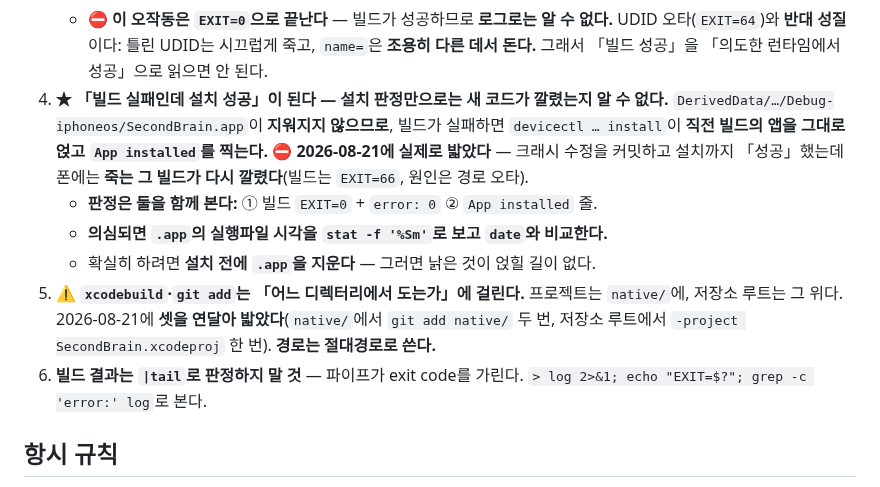
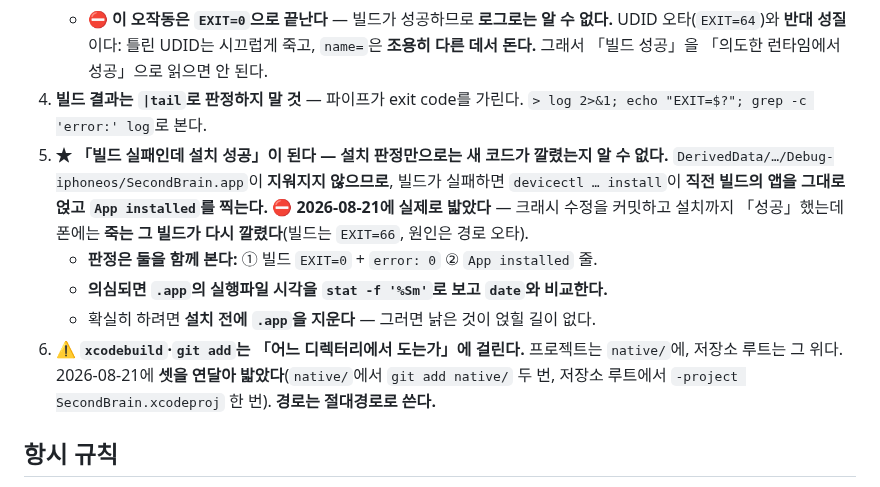
Before and after one commit to eswi/SecondBrain, a Markdown page: CLAUDE.md, the part around the change. Rendered like a GitHub page.

Commit message:
docs(규칙): 빌드 함정 번호 순서 바로잡음 (1 2 3 5 6 4 → 1~6)
내용은 그대로. 새 항목 둘을 「4번 줄」 기준점 위에 끼워 넣으면서 원래 4번이 맨 아래로 밀려 있었다.
숫자는 다른 문서가 가리키는 이름이다 — worklog·커밋이 「빌드 함정 5·6」으로 참조하므로 5·6은 유지했다.

Co-Authored-By: Claude Opus 5 (1M context) <noreply@anthropic.com>

```diff
--- a/CLAUDE.md
+++ b/CLAUDE.md
@@ -28,6 +28,7 @@ xcodebuild -project SecondBrain.xcodeproj -scheme SecondBrainApp-iOS \
    - ⛔ **이 오작동은 `EXIT=0`으로 끝난다** — 빌드가 성공하므로 **로그로는 알 수 없다.**
      UDID 오타(`EXIT=64`)와 **반대 성질**이다: 틀린 UDID는 시끄럽게 죽고, `name=`은 **조용히 다른 데서 돈다.**
      그래서 「빌드 성공」을 「의도한 런타임에서 성공」으로 읽으면 안 된다.
+4. **빌드 결과는 `|tail`로 판정하지 말 것** — 파이프가 exit code를 가린다. `> log 2>&1; echo "EXIT=$?"; grep -c 'error:' log`로 본다.
 5. **★ 「빌드 실패인데 설치 성공」이 된다 — 설치 판정만으로는 새 코드가 깔렸는지 알 수 없다.**
    `DerivedData/…/Debug-iphoneos/SecondBrain.app`이 **지워지지 않으므로**, 빌드가 실패하면
    `devicectl … install`이 **직전 빌드의 앱을 그대로 얹고 `App installed`를 찍는다.**
@@ -39,7 +40,6 @@ xcodebuild -project SecondBrain.xcodeproj -scheme SecondBrainApp-iOS \
 6. **⚠️ `xcodebuild`·`git add`는 「어느 디렉터리에서 도는가」에 걸린다.** 프로젝트는 `native/`에,
    저장소 루트는 그 위다. 2026-08-21에 **셋을 연달아 밟았다**(`native/`에서 `git add native/` 두 번,
    저장소 루트에서 `-project SecondBrain.xcodeproj` 한 번). **경로는 절대경로로 쓴다.**
-4. **빌드 결과는 `|tail`로 판정하지 말 것** — 파이프가 exit code를 가린다. `> log 2>&1; echo "EXIT=$?"; grep -c 'error:' log`로 본다.
 
 ## 항시 규칙
 1. **사양서 우선 · 즉흥 금지** — 전략·방향 결정을 즉흥으로 하지 않는다. Claude 챗에서 정해진 방향을
```
